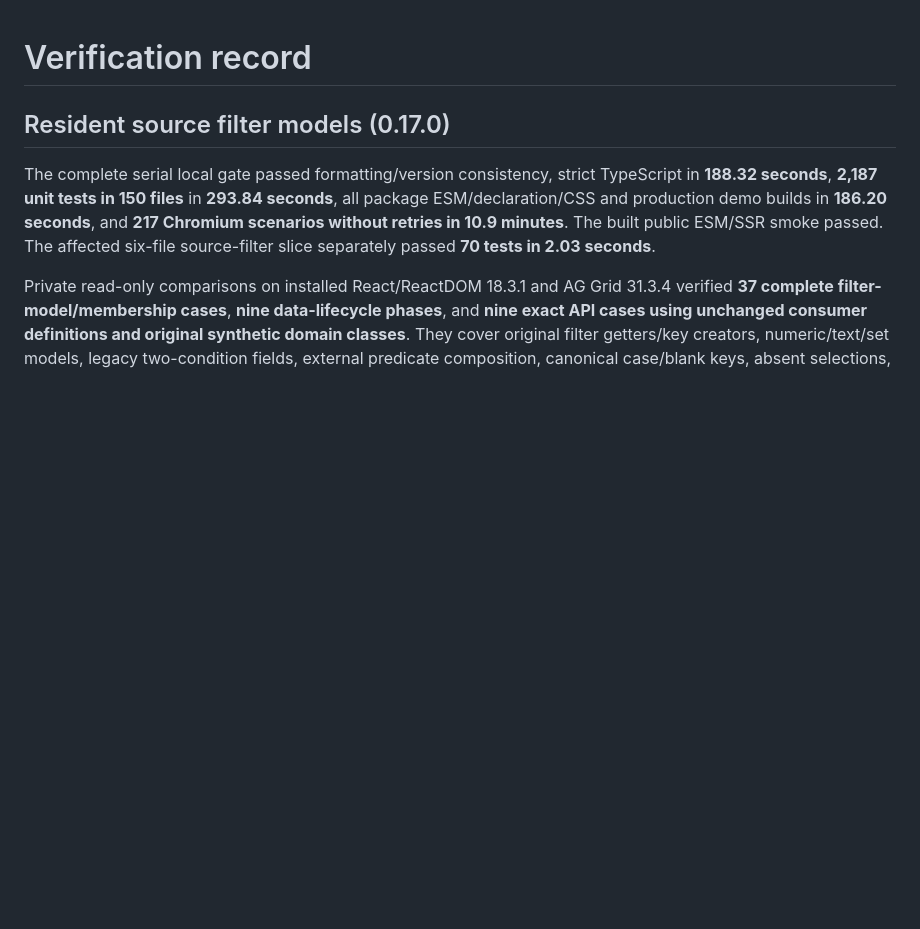
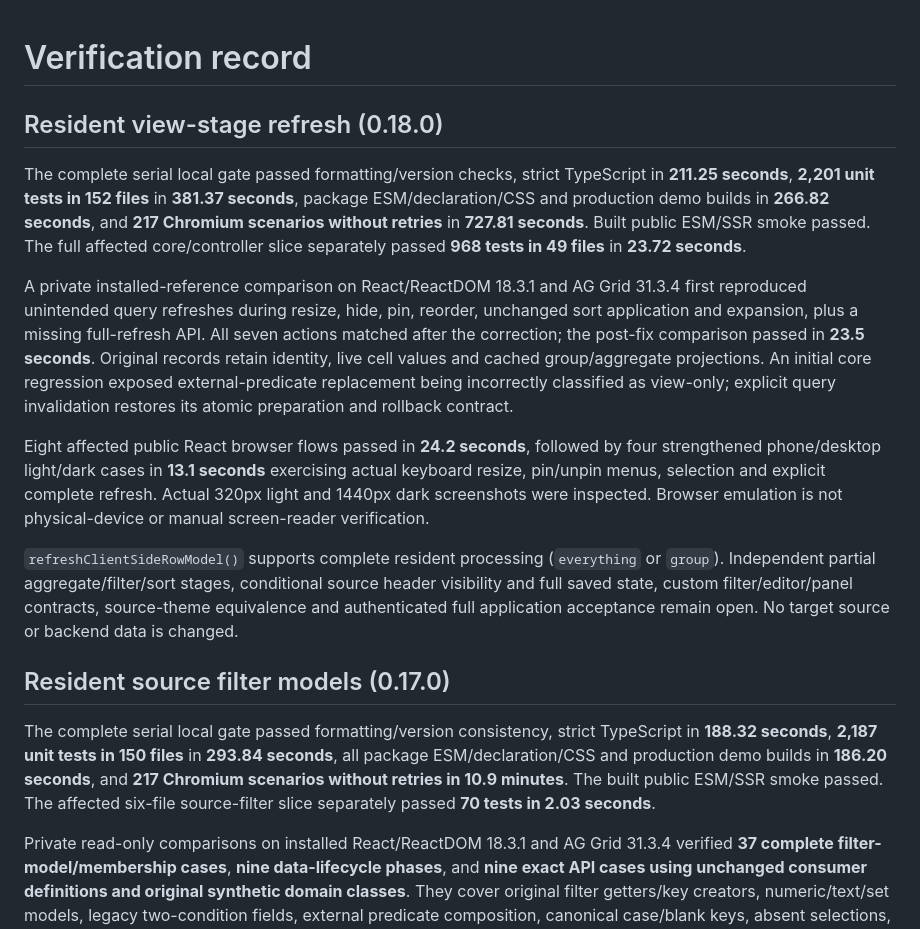
Before and after one commit to mr-rafiq/opengrid, a Markdown page: docs/VERIFICATION.md, the part around the change. Rendered like a GitHub page; blank space fills up the shorter version.

Commit message:
docs: record verified resident view-stage processing

```diff
--- a/docs/VERIFICATION.md
+++ b/docs/VERIFICATION.md
@@ -1,4 +1,14 @@
 # Verification record
+
+## Resident view-stage refresh (0.18.0)
+
+The complete serial local gate passed formatting/version checks, strict TypeScript in **211.25 seconds**, **2,201 unit tests in 152 files** in **381.37 seconds**, package ESM/declaration/CSS and production demo builds in **266.82 seconds**, and **217 Chromium scenarios without retries** in **727.81 seconds**. Built public ESM/SSR smoke passed. The full affected core/controller slice separately passed **968 tests in 49 files** in **23.72 seconds**.
+
+A private installed-reference comparison on React/ReactDOM 18.3.1 and AG Grid 31.3.4 first reproduced unintended query refreshes during resize, hide, pin, reorder, unchanged sort application and expansion, plus a missing full-refresh API. All seven actions matched after the correction; the post-fix comparison passed in **23.5 seconds**. Original records retain identity, live cell values and cached group/aggregate projections. An initial core regression exposed external-predicate replacement being incorrectly classified as view-only; explicit query invalidation restores its atomic preparation and rollback contract.
+
+Eight affected public React browser flows passed in **24.2 seconds**, followed by four strengthened phone/desktop light/dark cases in **13.1 seconds** exercising actual keyboard resize, pin/unpin menus, selection and explicit complete refresh. Actual 320px light and 1440px dark screenshots were inspected. Browser emulation is not physical-device or manual screen-reader verification.
+
+`refreshClientSideRowModel()` supports complete resident processing (`everything` or `group`). Independent partial aggregate/filter/sort stages, conditional source header visibility and full saved state, custom filter/editor/panel contracts, source-theme equivalence and authenticated full application acceptance remain open. No target source or backend data is changed.
 
 ## Resident source filter models (0.17.0)
 
```
Also changed, not shown: docs/GAP_INVENTORY.md (+1 -1 lines).
